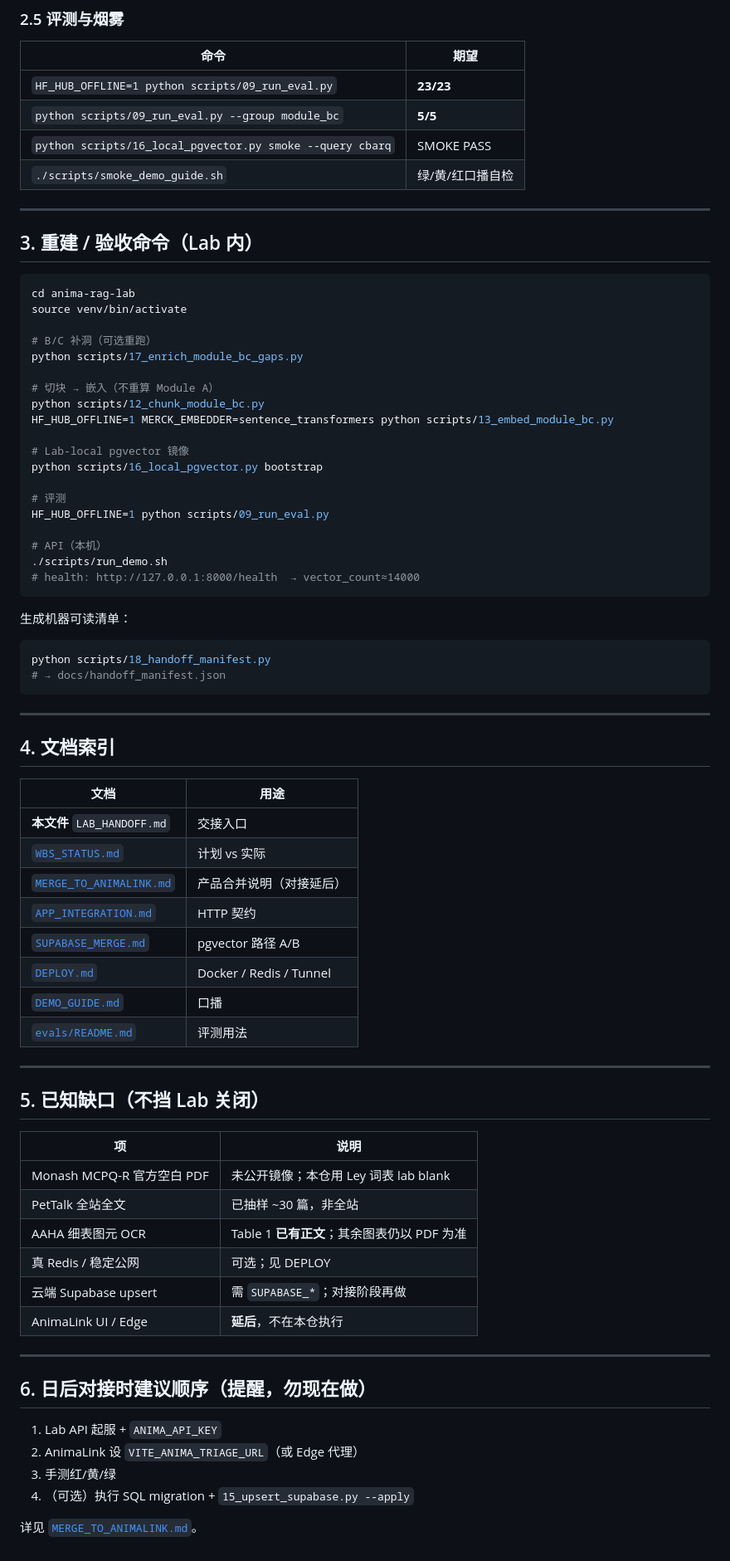
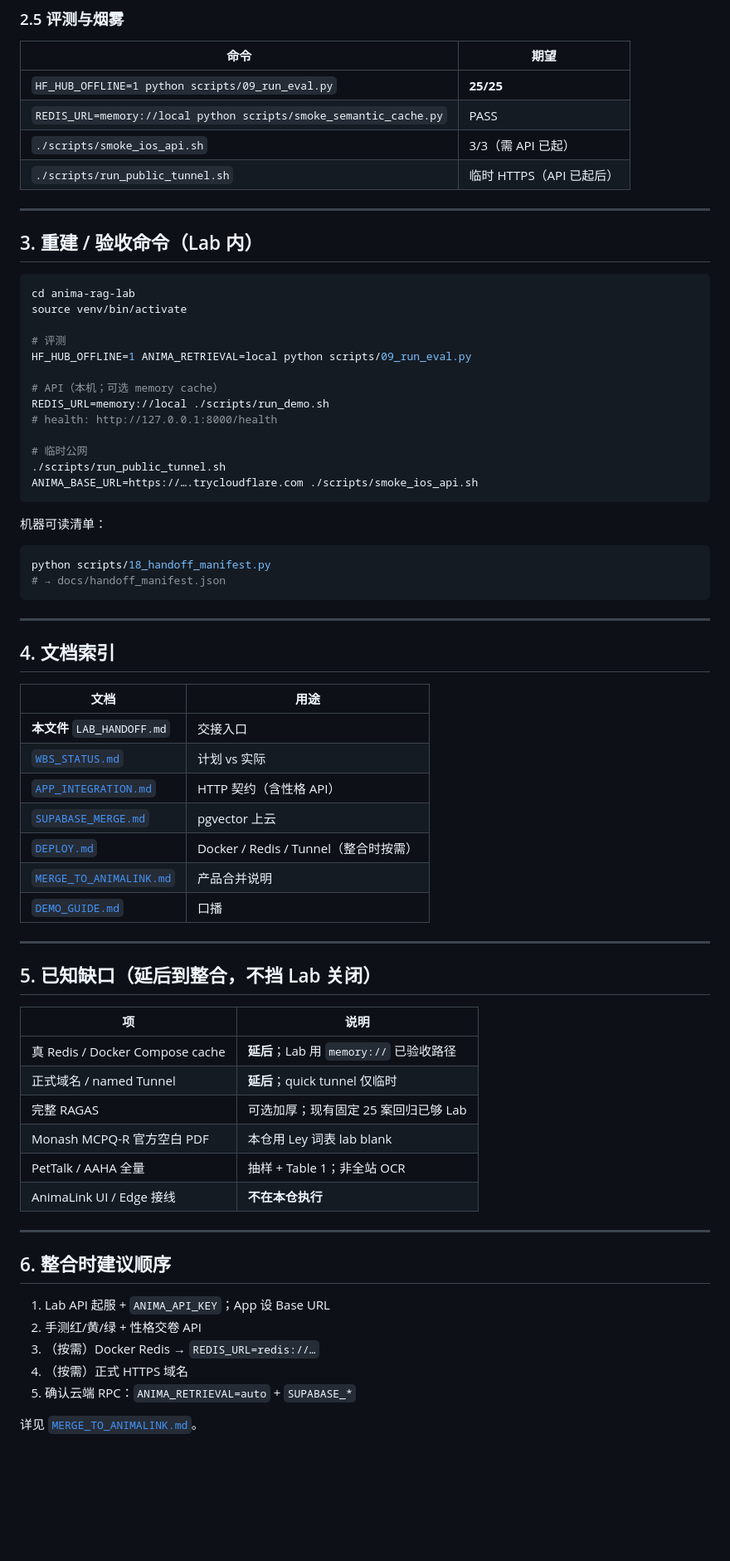
Before and after one commit to kayweng-SG/Anima-Rag-Lab, a Markdown page: docs/LAB_HANDOFF.md, the part around one of its changes. Shown at 83% size. Drawn GitHub-style; blank space fills up the shorter version.

````diff
--- a/docs/LAB_HANDOFF.md
+++ b/docs/LAB_HANDOFF.md
@@ -69,10 +67,10 @@ API 加载顺序：`ANIMA_VECTOR_STORE_DIR` → `merged_vector_store/` → `merc
 
 | 命令 | 期望 |
 |------|------|
-| `HF_HUB_OFFLINE=1 python scripts/09_run_eval.py` | **23/23** |
-| `python scripts/09_run_eval.py --group module_bc` | **5/5** |
-| `python scripts/16_local_pgvector.py smoke --query cbarq` | SMOKE PASS |
-| `./scripts/smoke_demo_guide.sh` | 绿/黄/红口播自检 |
+| `HF_HUB_OFFLINE=1 python scripts/09_run_eval.py` | **25/25** |
+| `REDIS_URL=memory://local python scripts/smoke_semantic_cache.py` | PASS |
+| `./scripts/smoke_ios_api.sh` | 3/3（需 API 已起） |
+| `./scripts/run_public_tunnel.sh` | 临时 HTTPS（API 已起后） |
 
 ---
 
@@ -82,25 +80,19 @@ API 加载顺序：`ANIMA_VECTOR_STORE_DIR` → `merged_vector_store/` → `merc
 cd anima-rag-lab
 source venv/bin/activate
 
-# B/C 补洞（可选重跑）
-python scripts/17_enrich_module_bc_gaps.py
+# 评测
+HF_HUB_OFFLINE=1 ANIMA_RETRIEVAL=local python scripts/09_run_eval.py
 
-# 切块 → 嵌入（不重算 Module A）
-python scripts/12_chunk_module_bc.py
-HF_HUB_OFFLINE=1 MERCK_EMBEDDER=sentence_transformers python scripts/13_embed_module_bc.py
+# API（本机；可选 memory cache）
+REDIS_URL=memory://local ./scripts/run_demo.sh
+# health: http://127.0.0.1:8000/health
 
-# Lab-local pgvector 镜像
-python scripts/16_local_pgvector.py bootstrap
-
-# 评测
-HF_HUB_OFFLINE=1 python scripts/09_run_eval.py
-
-# API（本机）
-./scripts/run_demo.sh
-# health: http://127.0.0.1:8000/health  → vector_count≈14000
+# 临时公网
+./scripts/run_public_tunnel.sh
+ANIMA_BASE_URL=https://….trycloudflare.com ./scripts/smoke_ios_api.sh
 ```
 
-生成机器可读清单：
+机器可读清单：
 
 ```bash
 python scripts/18_handoff_manifest.py
@@ -115,33 +107,33 @@ python scripts/18_handoff_manifest.py
 |------|------|
 | **本文件** `LAB_HANDOFF.md` | 交接入口 |
 | [`WBS_STATUS.md`](./WBS_STATUS.md) | 计划 vs 实际 |
-| [`MERGE_TO_ANIMALINK.md`](./MERGE_TO_ANIMALINK.md) | 产品合并说明（对接延后） |
-| [`APP_INTEGRATION.md`](./APP_INTEGRATION.md) | HTTP 契约 |
-| [`SUPABASE_MERGE.md`](./SUPABASE_MERGE.md) | pgvector 路径 A/B |
-| [`DEPLOY.md`](./DEPLOY.md) | Docker / Redis / Tunnel |
+| [`APP_INTEGRATION.md`](./APP_INTEGRATION.md) | HTTP 契约（含性格 API） |
+| [`SUPABASE_MERGE.md`](./SUPABASE_MERGE.md) | pgvector 上云 |
+| [`DEPLOY.md`](./DEPLOY.md) | Docker / Redis / Tunnel（整合时按需） |
+| [`MERGE_TO_ANIMALINK.md`](./MERGE_TO_ANIMALINK.md) | 产品合并说明 |
 | [`DEMO_GUIDE.md`](./DEMO_GUIDE.md) | 口播 |
-| [`evals/README.md`](../evals/README.md) | 评测用法 |
 
 ---
 
-## 5. 已知缺口（不挡 Lab 关闭）
+## 5. 已知缺口（延后到整合，不挡 Lab 关闭）
 
 | 项 | 说明 |
 |----|------|
-| Monash MCPQ-R 官方空白 PDF | 未公开镜像；本仓用 Ley 词表 lab blank |
-| PetTalk 全站全文 | 已抽样 ~30 篇，非全站 |
-| AAHA 细表图元 OCR | Table 1 **已有正文**；其余图表仍以 PDF 为准 |
-| 真 Redis / 稳定公网 | 可选；见 DEPLOY |
-| 云端 Supabase upsert | 需 `SUPABASE_*`；对接阶段再做 |
-| AnimaLink UI / Edge | **延后**，不在本仓执行 |
+| 真 Redis / Docker Compose cache | **延后**；Lab 用 `memory://` 已验收路径 |
+| 正式域名 / named Tunnel | **延后**；quick tunnel 仅临时 |
+| 完整 RAGAS | 可选加厚；现有固定 25 案回归已够 Lab |
+| Monash MCPQ-R 官方空白 PDF | 本仓用 Ley 词表 lab blank |
+| PetTalk / AAHA 全量 | 抽样 + Table 1；非全站 OCR |
+| AnimaLink UI / Edge 接线 | **不在本仓执行** |
 
 ---
 
-## 6. 日后对接时建议顺序（提醒，勿现在做）
+## 6. 整合时建议顺序
 
-1. Lab API 起服 + `ANIMA_API_KEY`
-2. AnimaLink 设 `VITE_ANIMA_TRIAGE_URL`（或 Edge 代理）
-3. 手测红/黄/绿
-4. （可选）执行 SQL migration + `15_upsert_supabase.py --apply`
+1. Lab API 起服 + `ANIMA_API_KEY`；App 设 Base URL
+2. 手测红/黄/绿 + 性格交卷 API
+3. （按需）Docker Redis → `REDIS_URL=redis://…`
+4. （按需）正式 HTTPS 域名
+5. 确认云端 RPC：`ANIMA_RETRIEVAL=auto` + `SUPABASE_*`
 
 详见 [`MERGE_TO_ANIMALINK.md`](./MERGE_TO_ANIMALINK.md)。
````
Also changed, not shown: other parts of docs/LAB_HANDOFF.md (+20 -22 lines), docs/WBS_STATUS.md (+19 -8 lines).
